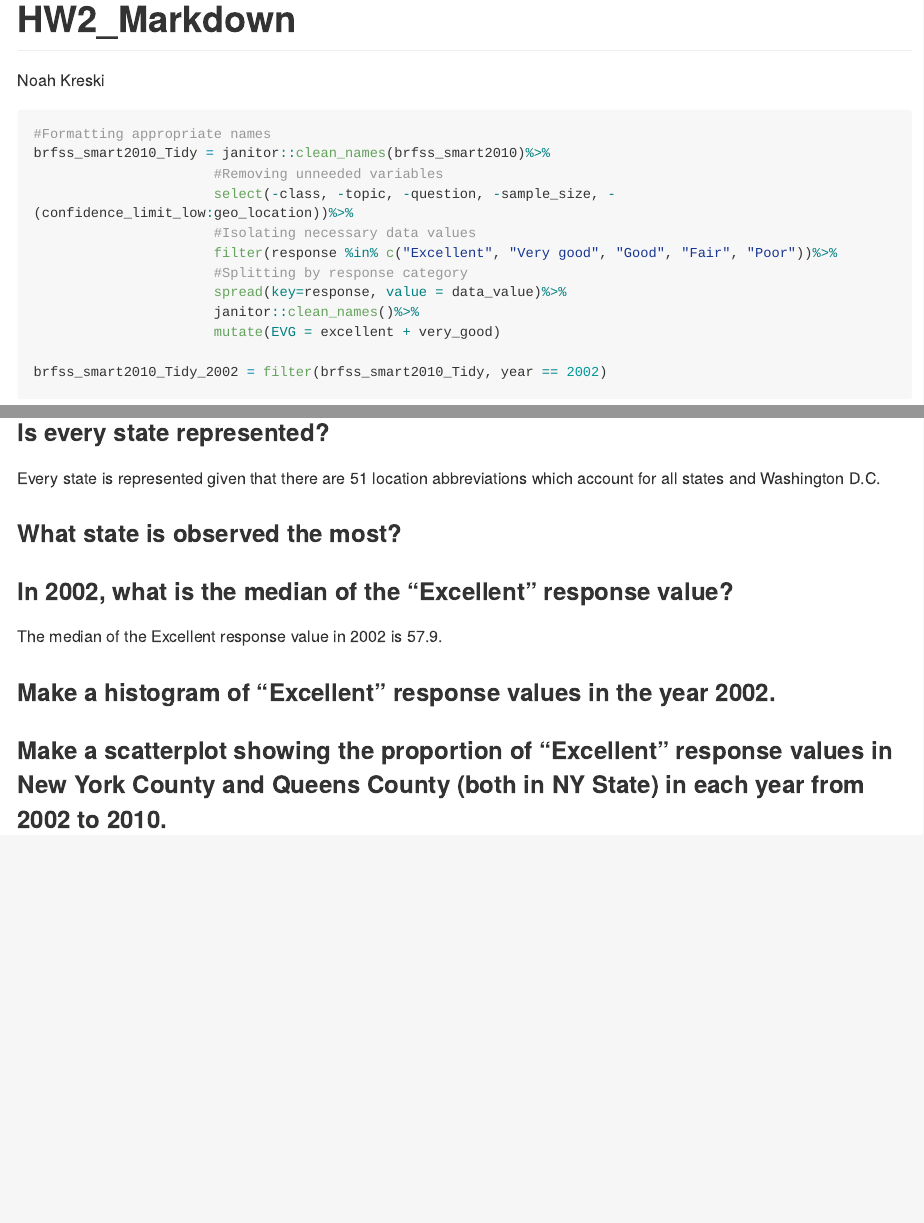
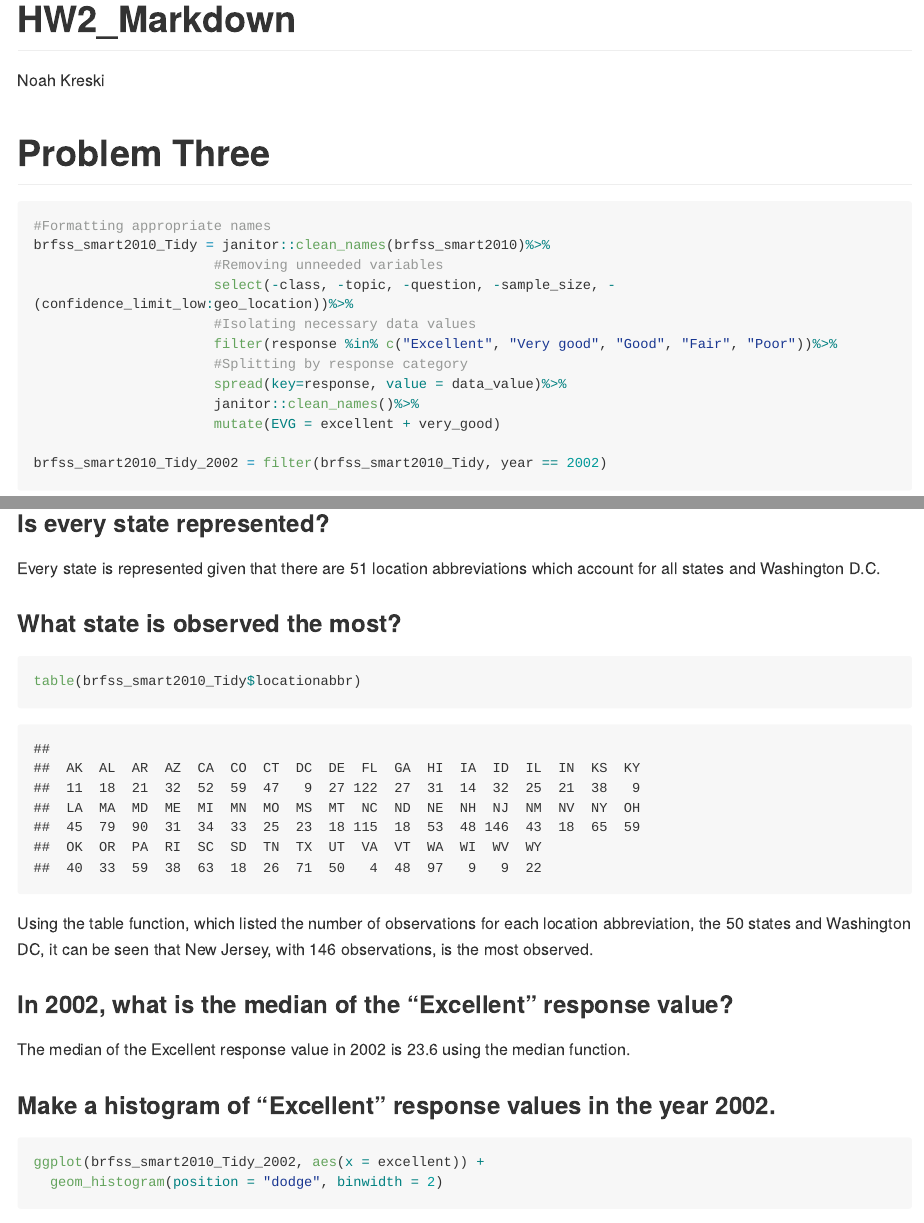
Before and after one commit to NoahKreski/p8105_HW2_ntk2109, an R Markdown document (HW2_Markdown.Rmd): the page in a window 1100 px wide, from its top, and a second part further down, joined at a grey line. The pictures show the output file HW2_Markdown.md that the author committed with the source, drawn offline in the style of GitHub; long lines of code are wrapped.

Commit message:
Completion of Problem Three

````diff
--- a/HW2_Markdown.Rmd
+++ b/HW2_Markdown.Rmd
@@ -3,13 +3,18 @@ title: "HW2_Markdown"
 output: github_document
 author: Noah Kreski
 ---
-``` {r setup, include = FALSE}
+``` {r setup, include = FALSE, warning = FALSE}
 library(tidyverse)
 # install.packages("devtools")
 devtools::install_github("p8105/p8105.datasets")
 
 library(p8105.datasets)
 ```
+
+
+
+
+#Problem Three
 
 ```{r question_three_dataset}
 
@@ -37,18 +42,22 @@ Every state is represented given that there are `r nrow(distinct(brfss_smart2010
 
 
 ###What state is observed the most?
+```{r state_freq}
 
+table(brfss_smart2010_Tidy$locationabbr)
 
+```
 
-
-
+Using the table function, which listed the number of observations for each location abbreviation, the 50 states and Washington DC, it can be seen that New Jersey, with 146 observations, is the most observed.
 
 
 ###In 2002, what is the median of the “Excellent” response value?
 
-The median of the Excellent response value in 2002 is `r median(brfss_smart2010_Tidy_2002$EVG, na.rm=TRUE)`.
-
+The median of the Excellent response value in 2002 is `r median(brfss_smart2010_Tidy_2002$excellent, na.rm=TRUE)` using the median function.
 
 
 ###Make a histogram of “Excellent” response values in the year 2002.
 
+```{r excellent_historgram, warning = FALSE}
+ggplot(brfss_smart2010_Tidy_2002, aes(x = excellent)) +
+  geom_histogram(position = "dodge", binwidth = 2)
````
Also changed, not shown: HW2_Markdown.md, HW2_Markdown.Rmd (9 more changed lines), 2 other files.
